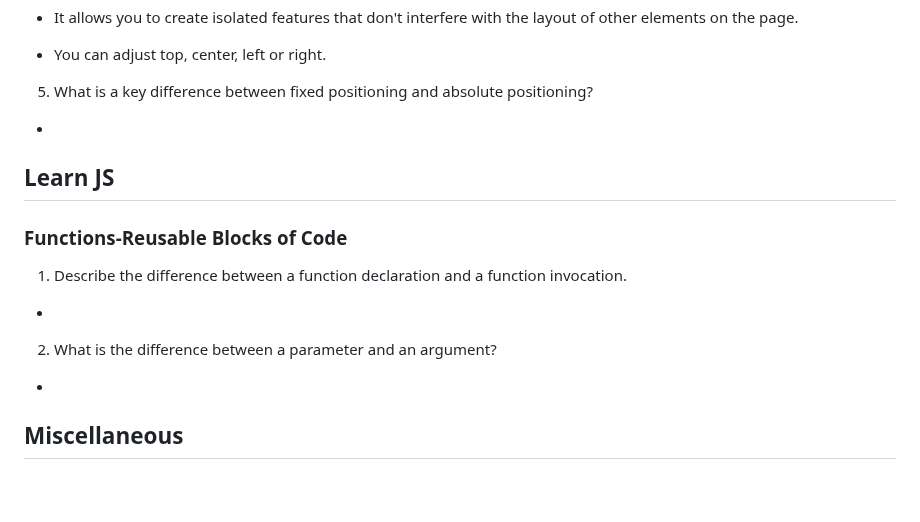
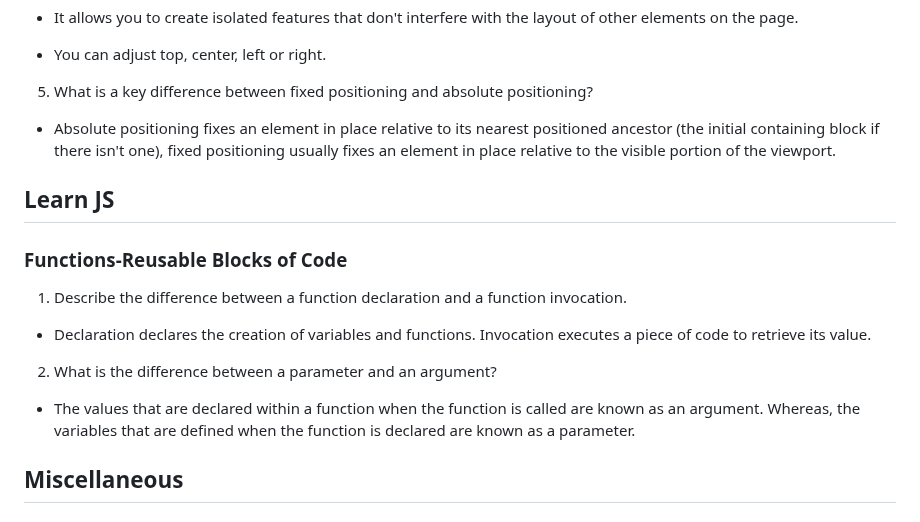
Before and after one commit to jyoung57/reading-notes, a Markdown page: code-201/class-04.md, the part around the change. Drawn GitHub-style; blank space fills up the shorter version.

Commit message:
answered questions for js questions

```diff
--- a/code-201/class-04.md
+++ b/code-201/class-04.md
@@ -54,7 +54,7 @@
 
 5. What is a key difference between fixed positioning and absolute positioning?
 
--
+- Absolute positioning fixes an element in place relative to its nearest positioned ancestor (the initial containing block if there isn't one), fixed positioning usually fixes an element in place relative to the visible portion of the viewport.
 
 ## Learn JS
 
@@ -62,11 +62,11 @@
 
 1. Describe the difference between a function declaration and a function invocation.
 
--
+- Declaration declares the creation of variables and functions. Invocation executes a piece of code to retrieve its value.
 
 2. What is the difference between a parameter and an argument?
 
--
+- The values that are declared within a function when the function is called are known as an argument. Whereas, the variables that are defined when the function is declared are known as a parameter.
 
 ## Miscellaneous
 
```
